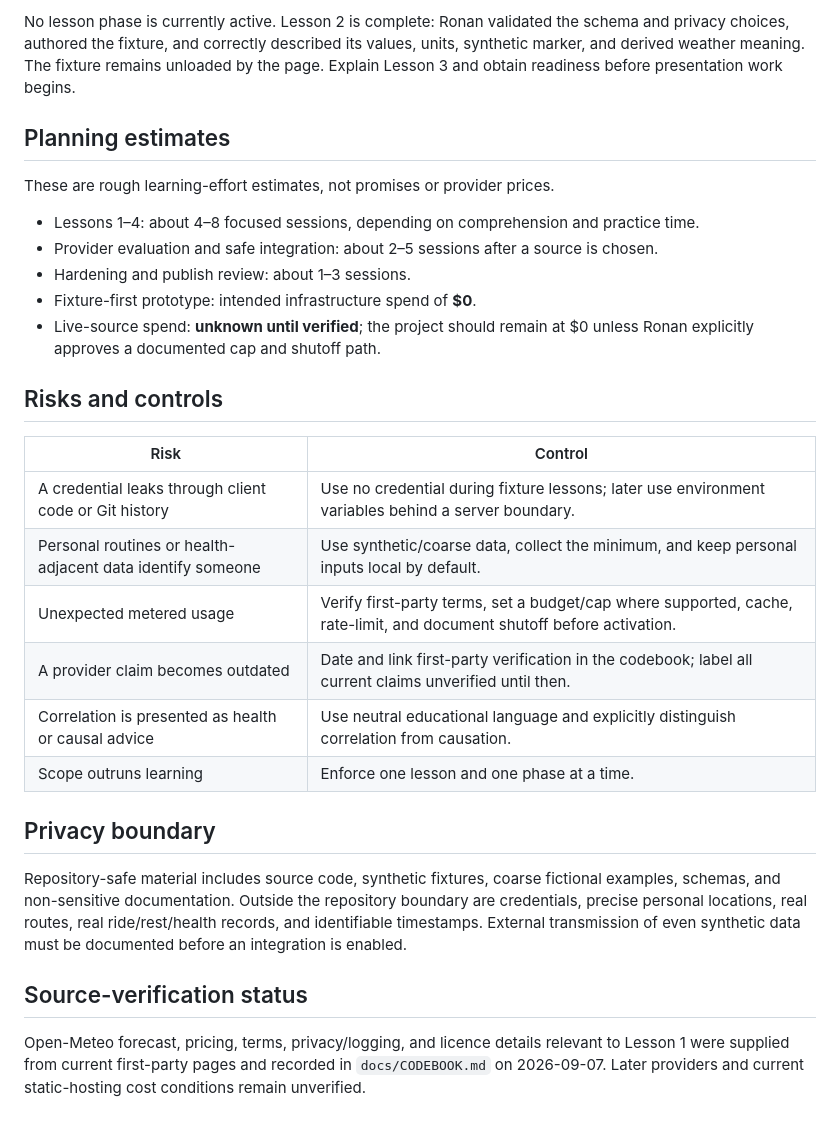
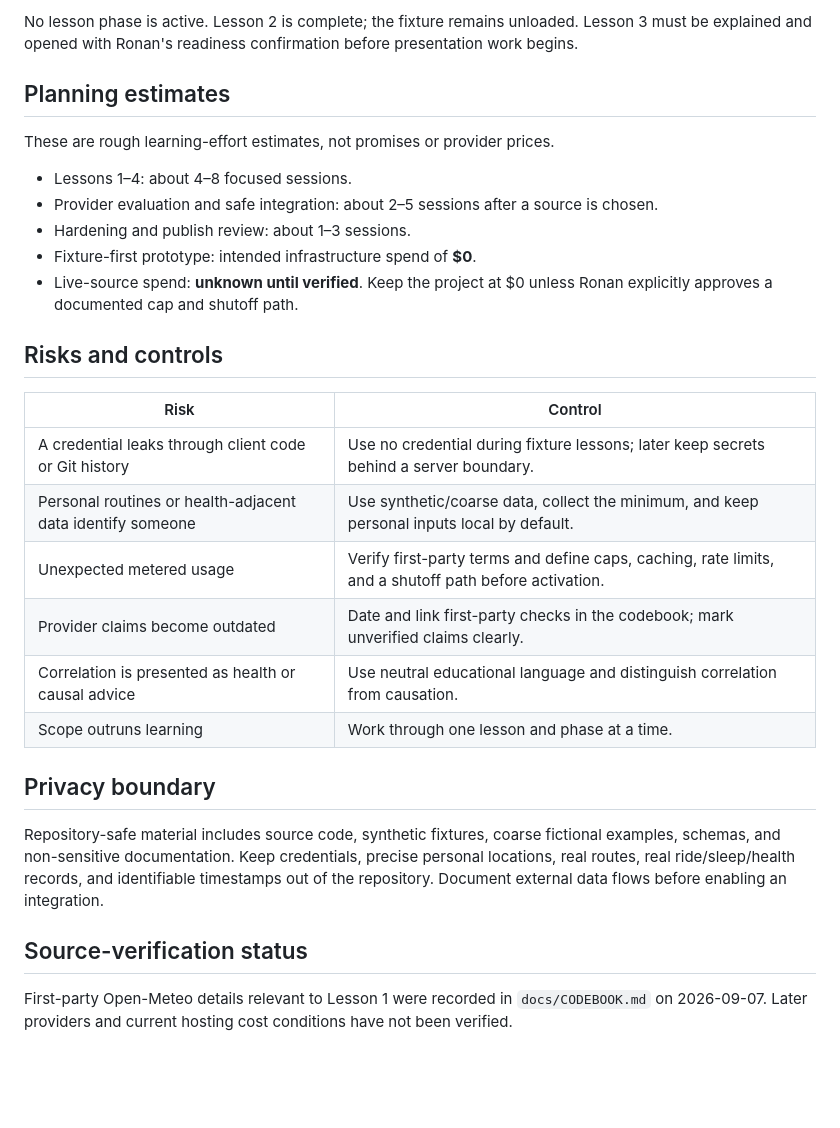
Before and after one commit to ronedawg69/ronedawg69.github.io, a Markdown page: docs/PROJECT_BRIEF.md, the part around one of its changes. Drawn GitHub-style; blank space fills up the shorter version.

```diff
--- a/docs/PROJECT_BRIEF.md
+++ b/docs/PROJECT_BRIEF.md
@@ -50,38 +43,31 @@ selected for later private ingestion, storage, or automation.
 
-No lesson phase is currently active. Lesson 2 is complete: Ronan validated the
-schema and privacy choices, authored the fixture, and correctly described its
-values, units, synthetic marker, and derived weather meaning. The fixture remains
-unloaded by the page. Explain Lesson 3 and obtain readiness before presentation
-work begins.
+No lesson phase is active. Lesson 2 is complete; the fixture remains unloaded. Lesson 3 must be explained and opened with Ronan's readiness confirmation before presentation work begins.
 
 ## Planning estimates
 
 These are rough learning-effort estimates, not promises or provider prices.
 
-- Lessons 1–4: about 4–8 focused sessions, depending on comprehension and practice time.
+- Lessons 1–4: about 4–8 focused sessions.
 - Provider evaluation and safe integration: about 2–5 sessions after a source is chosen.
 - Hardening and publish review: about 1–3 sessions.
 - Fixture-first prototype: intended infrastructure spend of **$0**.
-- Live-source spend: **unknown until verified**; the project should remain at $0 unless Ronan explicitly approves a documented cap and shutoff path.
+- Live-source spend: **unknown until verified**. Keep the project at $0 unless Ronan explicitly approves a documented cap and shutoff path.
 
 ## Risks and controls
 
 | Risk | Control |
 | --- | --- |
-| A credential leaks through client code or Git history | Use no credential during fixture lessons; later use environment variables behind a server boundary. |
+| A credential leaks through client code or Git history | Use no credential during fixture lessons; later keep secrets behind a server boundary. |
 | Personal routines or health-adjacent data identify someone | Use synthetic/coarse data, collect the minimum, and keep personal inputs local by default. |
-| Unexpected metered usage | Verify first-party terms, set a budget/cap where supported, cache, rate-limit, and document shutoff before activation. |
-| A provider claim becomes outdated | Date and link first-party verification in the codebook; label all current claims unverified until then. |
-| Correlation is presented as health or causal advice | Use neutral educational language and explicitly distinguish correlation from causation. |
-| Scope outruns learning | Enforce one lesson and one phase at a time. |
+| Unexpected metered usage | Verify first-party terms and define caps, caching, rate limits, and a shutoff path before activation. |
+| Provider claims become outdated | Date and link first-party checks in the codebook; mark unverified claims clearly. |
+| Correlation is presented as health or causal advice | Use neutral educational language and distinguish correlation from causation. |
+| Scope outruns learning | Work through one lesson and phase at a time. |
 
 ## Privacy boundary
 
-Repository-safe material includes source code, synthetic fixtures, coarse fictional examples, schemas, and non-sensitive documentation. Outside the repository boundary are credentials, precise personal locations, real routes, real ride/rest/health records, and identifiable timestamps. External transmission of even synthetic data must be documented before an integration is enabled.
+Repository-safe material includes source code, synthetic fixtures, coarse fictional examples, schemas, and non-sensitive documentation. Keep credentials, precise personal locations, real routes, real ride/sleep/health records, and identifiable timestamps out of the repository. Document external data flows before enabling an integration.
 
 ## Source-verification status
 
-Open-Meteo forecast, pricing, terms, privacy/logging, and licence details relevant
-to Lesson 1 were supplied from current first-party pages and recorded in
-`docs/CODEBOOK.md` on 2026-09-07. Later providers and current static-hosting cost
-conditions remain unverified.
+First-party Open-Meteo details relevant to Lesson 1 were recorded in `docs/CODEBOOK.md` on 2026-09-07. Later providers and current hosting cost conditions have not been verified.
```
Also changed, not shown: other parts of docs/PROJECT_BRIEF.md (+24 -31 lines).
